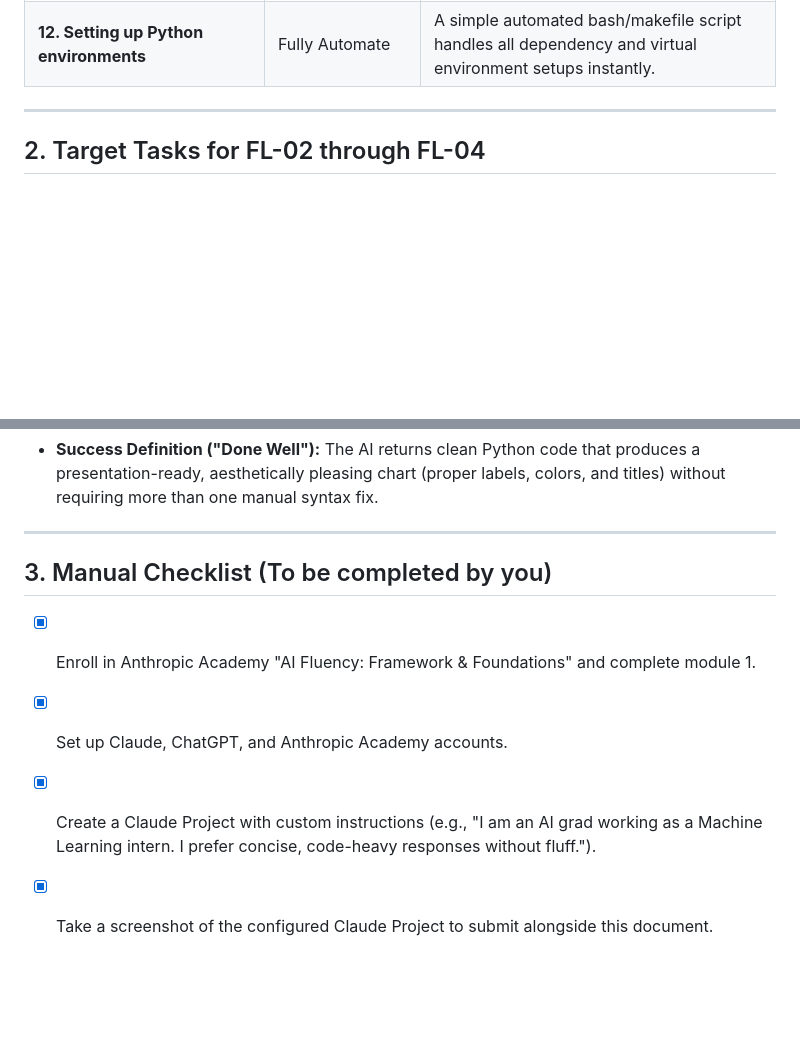
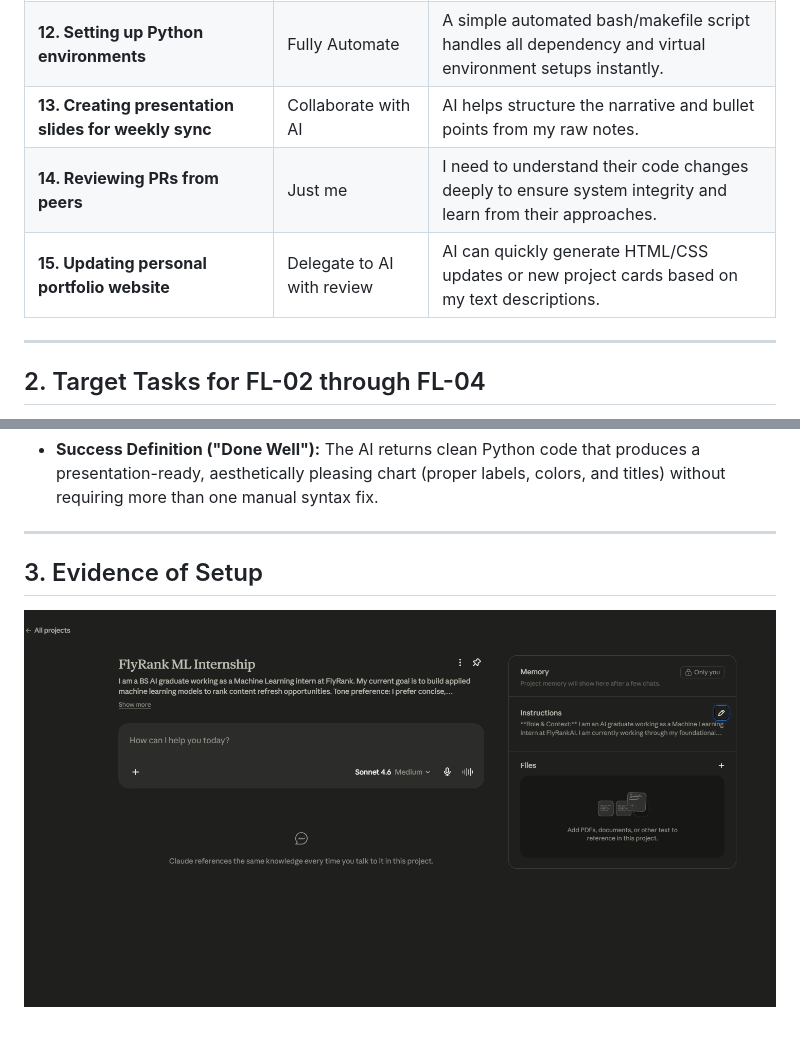
Before and after one commit to abdulah-naeem/FlyRank-ml-starter, a Markdown page: work/fl01_workflow_audit.md, 2 parts joined by grey strips. GitHub-like rendering; pictures changed too: work/claude_project_screenshot.png (added); blank space fills up the shorter version.

Commit message:
Complete FL-01 workflow audit

```diff
--- a/work/fl01_workflow_audit.md
+++ b/work/fl01_workflow_audit.md
@@ -16,6 +16,9 @@
 | **10. Planning project architecture/pipelines** | Collaborate with AI | Useful for whiteboarding; I provide constraints, it provides a draft structure, and we iterate. |
 | **11. Organizing daily task lists/notes** | Fully Automate | AI can take my messy brain-dump notes and instantly convert them into an organized markdown checklist. |
 | **12. Setting up Python environments** | Fully Automate | A simple automated bash/makefile script handles all dependency and virtual environment setups instantly. |
+| **13. Creating presentation slides for weekly sync** | Collaborate with AI | AI helps structure the narrative and bullet points from my raw notes. |
+| **14. Reviewing PRs from peers** | Just me | I need to understand their code changes deeply to ensure system integrity and learn from their approaches. |
+| **15. Updating personal portfolio website** | Delegate to AI with review | AI can quickly generate HTML/CSS updates or new project cards based on my text descriptions. |
 
 ---
 
@@ -34,8 +37,6 @@
 
 ---
 
-## 3. Manual Checklist (To be completed by you)
-- [x] Enroll in Anthropic Academy "AI Fluency: Framework & Foundations" and complete module 1.
-- [x] Set up Claude, ChatGPT, and Anthropic Academy accounts.
-- [x] Create a Claude Project with custom instructions (e.g., "I am an AI grad working as a Machine Learning intern. I prefer concise, code-heavy responses without fluff.").
-- [x] Take a screenshot of the configured Claude Project to submit alongside this document.
+## 3. Evidence of Setup
+
+![Claude Project Screenshot](./claude_project_screenshot.png)
```
Also changed, not shown: 1 other file.
